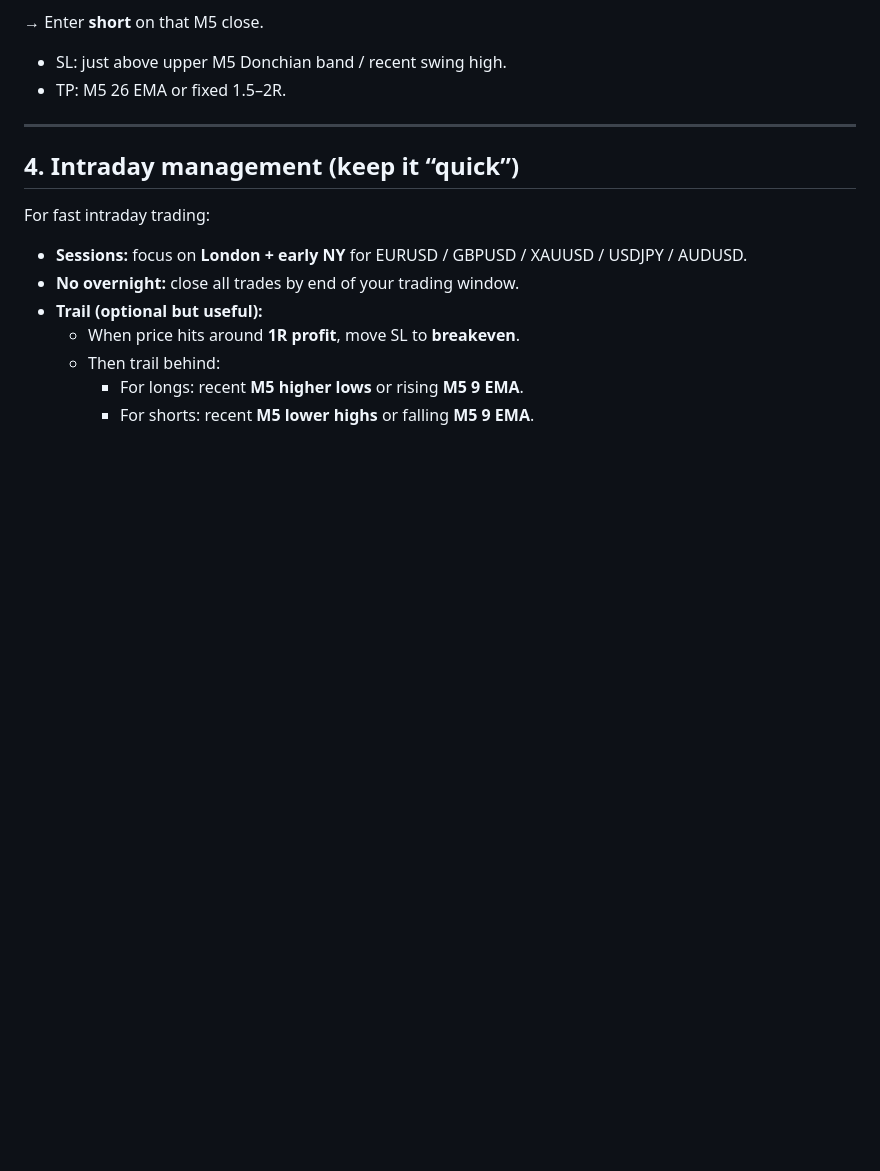
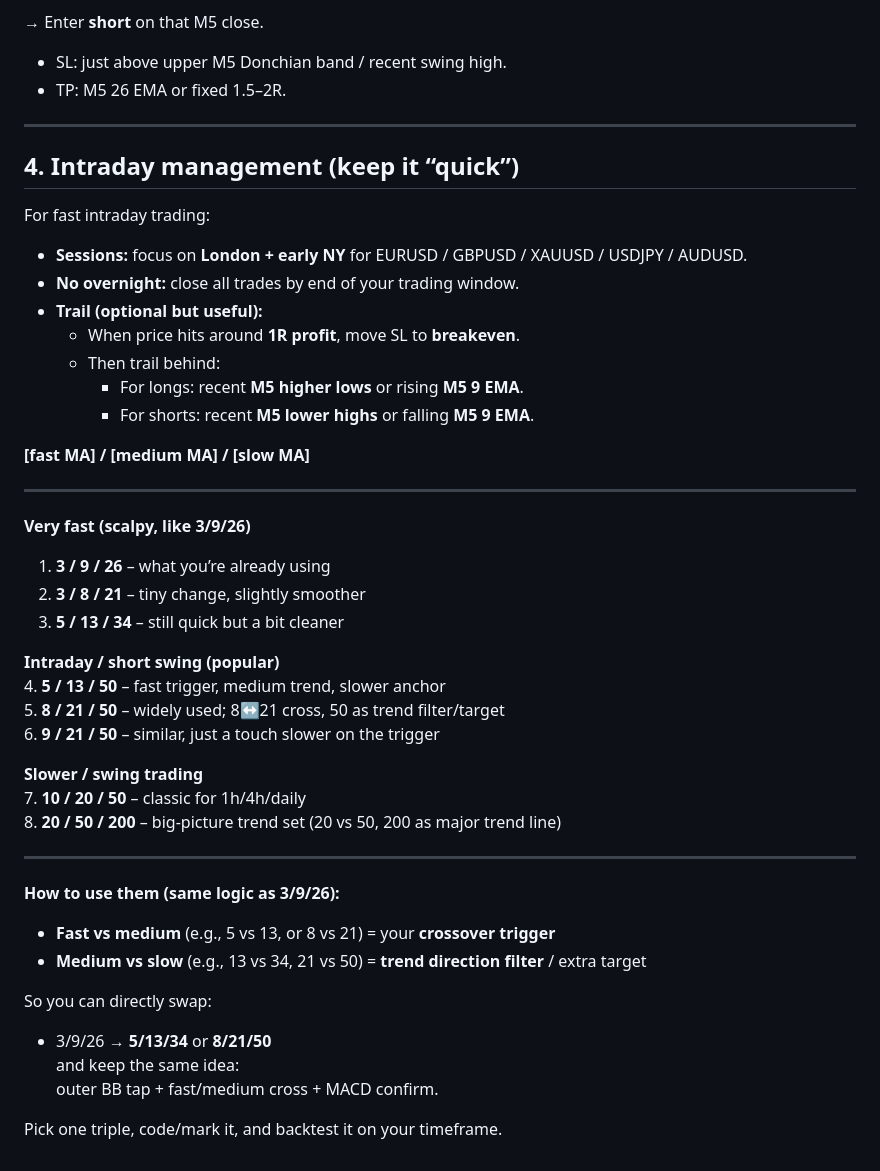
Before and after one commit to vincevision/vincevision.github.io, a Markdown page: README.md, the part around the change. Rendered like a GitHub page; blank space fills up the shorter version.

Commit message:
Expand moving average strategies in README
Added various moving average combinations and usage instructions.

```diff
--- a/README.md
+++ b/README.md
@@ -281,3 +281,39 @@ For fast intraday trading:
   - Then trail behind:
     - For longs: recent **M5 higher lows** or rising **M5 9 EMA**.
     - For shorts: recent **M5 lower highs** or falling **M5 9 EMA**.
+
+
+
+
+**[fast MA] / [medium MA] / [slow MA]**
+
+---
+
+**Very fast (scalpy, like 3/9/26)**
+1. **3 / 9 / 26** – what you’re already using
+2. **3 / 8 / 21** – tiny change, slightly smoother
+3. **5 / 13 / 34** – still quick but a bit cleaner
+
+**Intraday / short swing (popular)**
+4. **5 / 13 / 50** – fast trigger, medium trend, slower anchor
+5. **8 / 21 / 50** – widely used; 8↔21 cross, 50 as trend filter/target
+6. **9 / 21 / 50** – similar, just a touch slower on the trigger
+
+**Slower / swing trading**
+7. **10 / 20 / 50** – classic for 1h/4h/daily
+8. **20 / 50 / 200** – big‑picture trend set (20 vs 50, 200 as major trend line)
+
+---
+
+**How to use them (same logic as 3/9/26):**
+
+- **Fast vs medium** (e.g., 5 vs 13, or 8 vs 21) = your **crossover trigger**
+- **Medium vs slow** (e.g., 13 vs 34, 21 vs 50) = **trend direction filter** / extra target
+
+So you can directly swap:
+
+- 3/9/26 → **5/13/34** or **8/21/50**
+and keep the same idea:
+outer BB tap + fast/medium cross + MACD confirm.
+
+Pick one triple, code/mark it, and backtest it on your timeframe.
```
